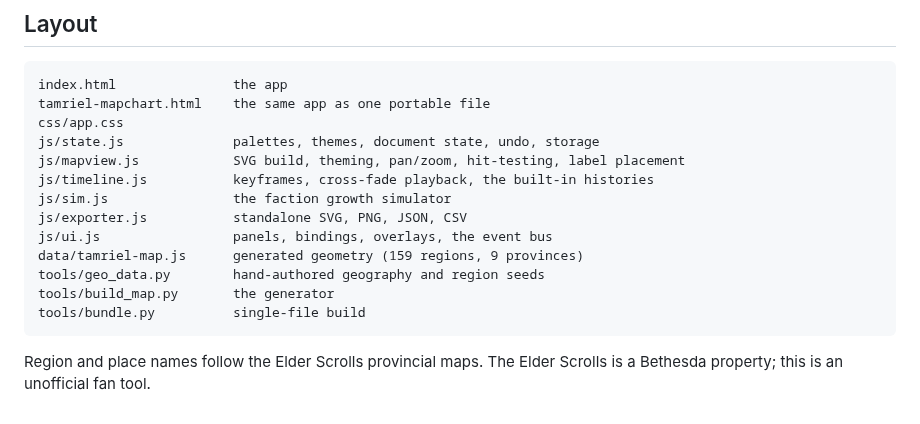
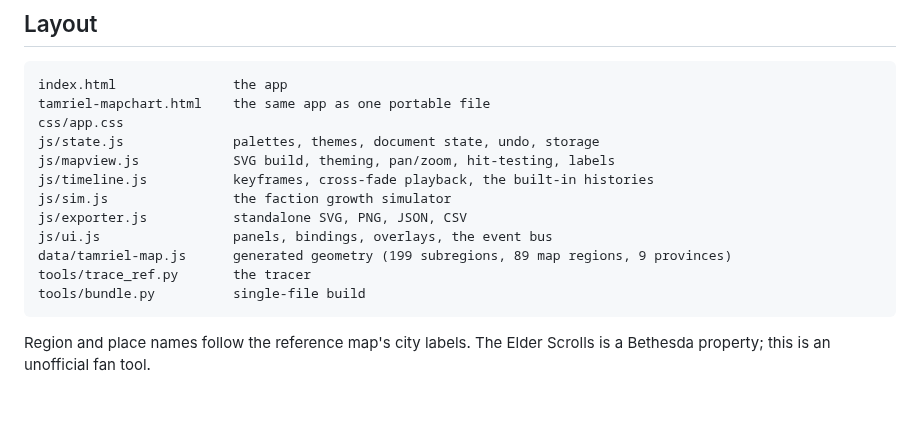
Before and after one commit to ancientjoke/tamriel-mapchart, a Markdown page: README.md, the part around one of its changes. GitHub-like rendering.

````diff
--- a/README.md
+++ b/README.md
@@ -119,16 +122,15 @@ index.html               the app
 tamriel-mapchart.html    the same app as one portable file
 css/app.css
 js/state.js              palettes, themes, document state, undo, storage
-js/mapview.js            SVG build, theming, pan/zoom, hit-testing, label placement
+js/mapview.js            SVG build, theming, pan/zoom, hit-testing, labels
 js/timeline.js           keyframes, cross-fade playback, the built-in histories
 js/sim.js                the faction growth simulator
 js/exporter.js           standalone SVG, PNG, JSON, CSV
 js/ui.js                 panels, bindings, overlays, the event bus
-data/tamriel-map.js      generated geometry (159 regions, 9 provinces)
-tools/geo_data.py        hand-authored geography and region seeds
-tools/build_map.py       the generator
+data/tamriel-map.js      generated geometry (199 subregions, 89 map regions, 9 provinces)
+tools/trace_ref.py       the tracer
 tools/bundle.py          single-file build
 ```
 
-Region and place names follow the Elder Scrolls provincial maps. The Elder Scrolls
-is a Bethesda property; this is an unofficial fan tool.
+Region and place names follow the reference map's city labels. The Elder Scrolls is
+a Bethesda property; this is an unofficial fan tool.
````
Also changed, not shown: other parts of README.md (+80 -77 lines), docs/preview-app.png, docs/preview-banners.png (deleted), docs/preview-plain.png, 12 other files.
